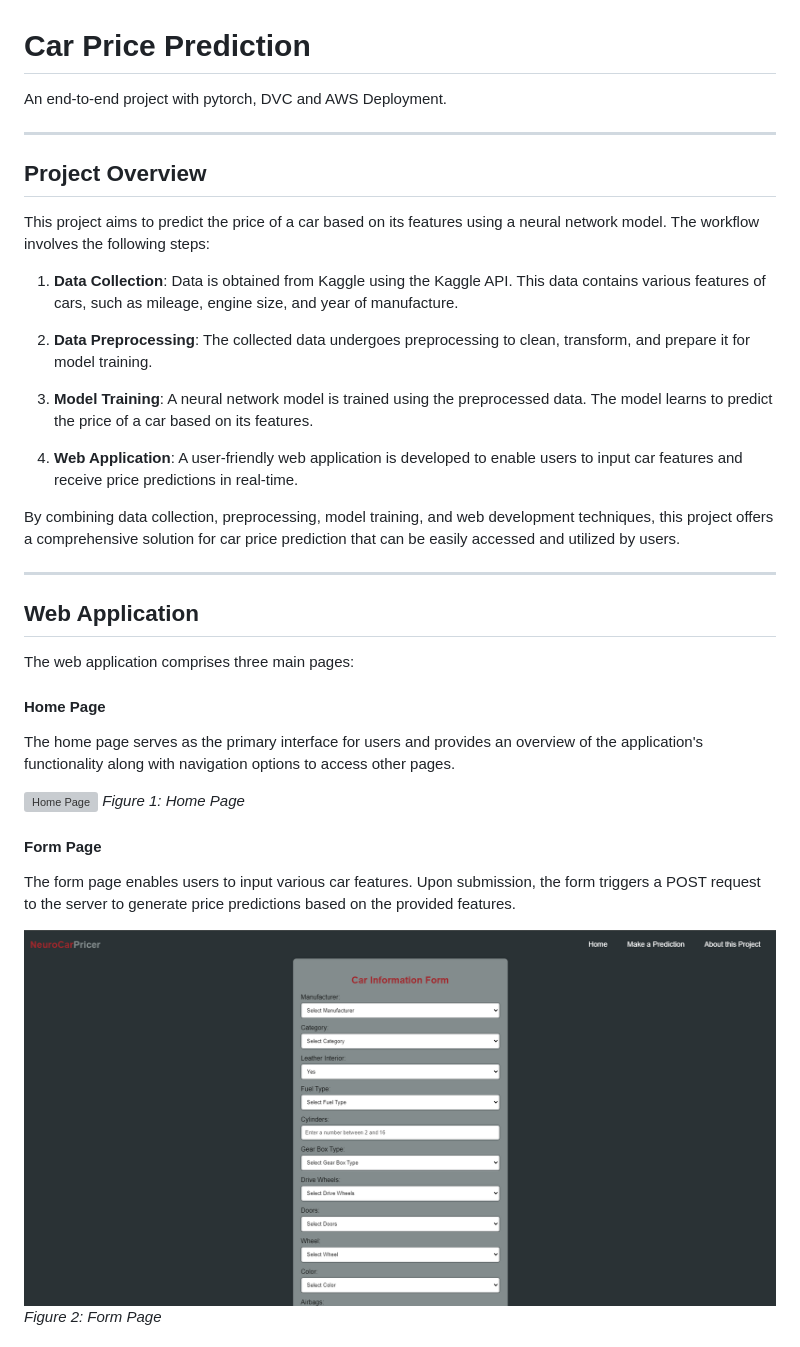
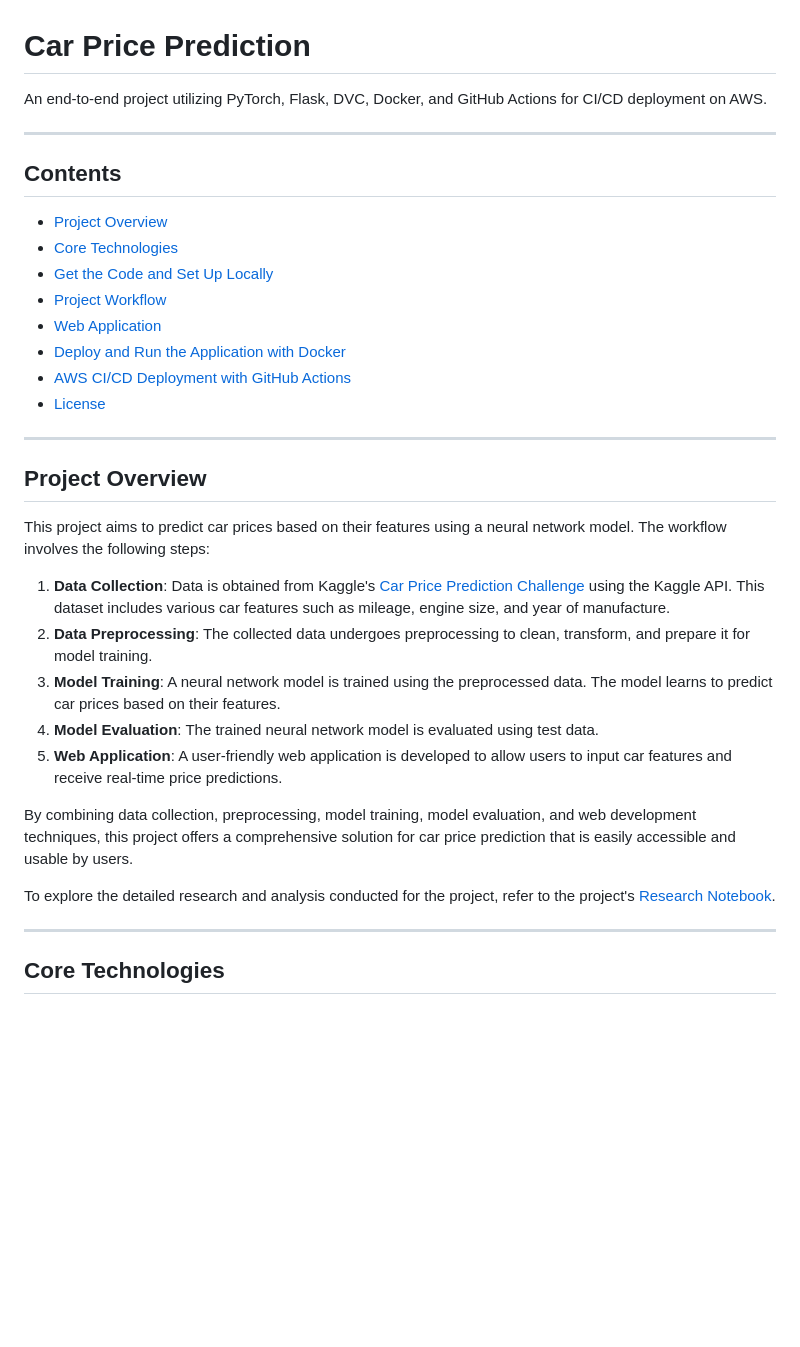
Before and after one commit to idalz/car-price-prediction, a Markdown page: README.md, the part around one of its changes. Rendered like a GitHub page; blank space fills up the shorter version; grey boxes are pictures that could not be loaded.

```diff
--- a/README.md
+++ b/README.md
@@ -1,38 +1,34 @@
 # Car Price Prediction
 
-An end-to-end project with pytorch, DVC and AWS Deployment.
+An end-to-end project utilizing PyTorch, Flask, DVC, Docker, and GitHub Actions for CI/CD deployment on AWS.
+
+---
+## Contents
+
+- [Project Overview](#project-overview)
+- [Core Technologies](#core-technologies)
+- [Get the Code and Set Up Locally](#get-the-code-and-set-up-locally)
+- [Project Workflow](#project-workflow)
+- [Web Application](#web-application)
+- [Deploy and Run the Application with Docker](#deploy-and-run-the-application-with-docker)
+- [AWS CI/CD Deployment with GitHub Actions](#aws-cicd-deployment-with-github-actions)
+- [License](#license)
 
 ---
 ## Project Overview
 
-This project aims to predict the price of a car based on its features using a neural network model. The workflow involves the following steps:
+This project aims to predict car prices based on their features using a neural network model. The workflow involves the following steps:
 
-1. **Data Collection**: Data is obtained from Kaggle using the Kaggle API. This data contains various features of cars, such as mileage, engine size, and year of manufacture.
+1. **Data Collection**: Data is obtained from Kaggle's [Car Price Prediction Challenge](https://www.kaggle.com/datasets/deepcontractor/car-price-prediction-challenge) using the Kaggle API. This dataset includes various car features such as mileage, engine size, and year of manufacture.
+2. **Data Preprocessing**: The collected data undergoes preprocessing to clean, transform, and prepare it for model training.
+3. **Model Training**: A neural network model is trained using the preprocessed data. The model learns to predict car prices based on their features.
+4. **Model Evaluation**: The trained neural network model is evaluated using test data.
+5. **Web Application**: A user-friendly web application is developed to allow users to input car features and receive real-time price predictions.
 
-2. **Data Preprocessing**: The collected data undergoes preprocessing to clean, transform, and prepare it for model training.
+By combining data collection, preprocessing, model training, model evaluation, and web development techniques, this project offers a comprehensive solution for car price prediction that is easily accessible and usable by users.
 
-3. **Model Training**: A neural network model is trained using the preprocessed data. The model learns to predict the price of a car based on its features.
-
-4. **Web Application**: A user-friendly web application is developed to enable users to input car features and receive price predictions in real-time.
-
-By combining data collection, preprocessing, model training, and web development techniques, this project offers a comprehensive solution for car price prediction that can be easily accessed and utilized by users.
+To explore the detailed research and analysis conducted for the project, refer to the project's [Research Notebook](https://github.com/idalz/car-price-prediction/blob/main/research/00_idalz_car-price-notebook.ipynb).
 
 ---
-## Web Application
+## Core Technologies
 
-The web application comprises three main pages:
-
-#### Home Page
-
-The home page serves as the primary interface for users and provides an overview of the application's functionality along with navigation options to access other pages.
-
-![Home Page](static/images/home_page_img.png)
-*Figure 1: Home Page*
-
-#### Form Page
-
-The form page enables users to input various car features. Upon submission, the form triggers a POST request to the server to generate price predictions based on the provided features.
-
-![Form Page](static/images/form_page_img.png)
-*Figure 2: Form Page*
-
```
Also changed, not shown: other parts of README.md (+181 -59 lines).
